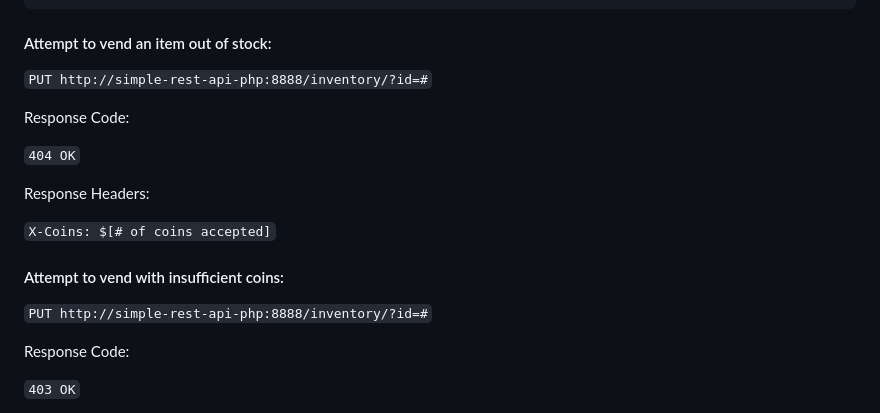
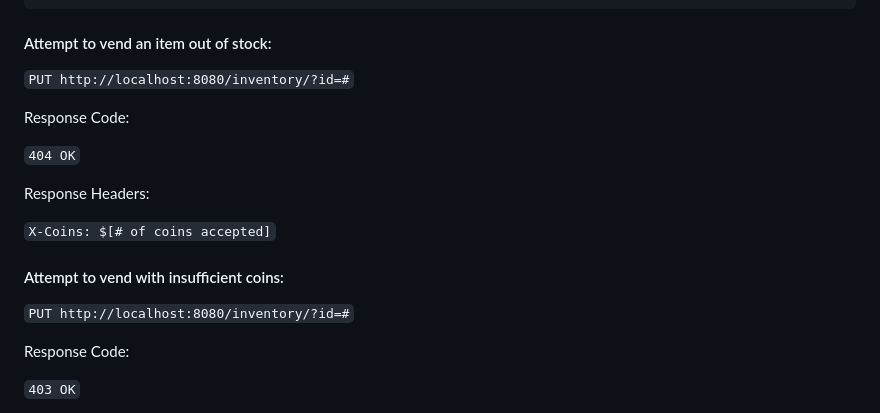
Before and after one commit to wesside123/vending-docker, a Markdown page: README.md, the part around the change printed below. GitHub-like rendering.

````diff
--- a/README.md
+++ b/README.md
@@ -100,7 +100,7 @@ Response Body:
 
 #### Attempt to vend an item out of stock:
 
-```PUT http://simple-rest-api-php:8888/inventory/?id=#```
+```PUT http://localhost:8080/inventory/?id=#```
 
 Response Code:
 
@@ -112,7 +112,7 @@ Response Headers:
 
 #### Attempt to vend with insufficient coins:
 
-```PUT http://simple-rest-api-php:8888/inventory/?id=#```
+```PUT http://localhost:8080/inventory/?id=#```
 
 Response Code:
 
````
Also changed, not shown: other parts of README.md (+12 -12 lines), images/databases.png (added), 2 other files.
